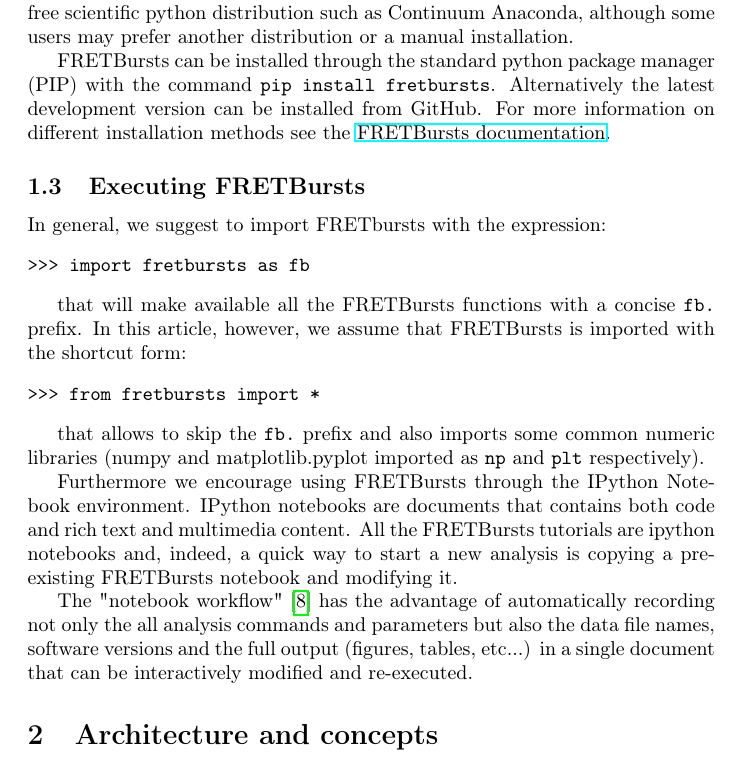
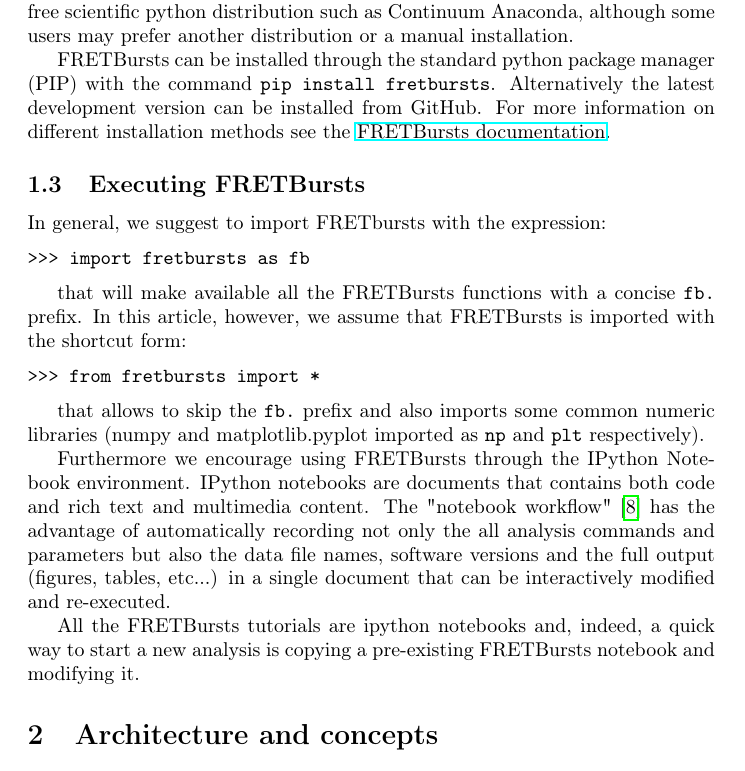
Before and after one commit to tritemio/fretbursts_paper, a LaTeX paper (main.tex, which reads Introduction.tex): part of page 2 of 14, cut so that both start at the same text. Compiled offline with pdfLaTeX.

Commit message:
edited Introduction.tex

```diff
--- a/Introduction.tex
+++ b/Introduction.tex
@@ -56,12 +56,13 @@
 
 Furthermore we encourage using FRETBursts through the IPython Notebook
 environment. IPython notebooks are documents that contains both code and
-rich text and multimedia content. All the FRETBursts tutorials are
-ipython notebooks and, indeed, a quick way to start a new analysis is copying
-a pre-existing FRETBursts notebook and modifying it.
-
+rich text and multimedia content.
 The "notebook workflow"\cite{Shen_2014} has the advantage of automatically
 recording not only the all analysis commands and parameters but also the
 data file names, software versions and the full output
 (figures, tables, etc...) in a single document that can be interactively
 modified and re-executed.
+
+All the FRETBursts tutorials are
+ipython notebooks and, indeed, a quick way to start a new analysis is copying
+a pre-existing FRETBursts notebook and modifying it.
```
